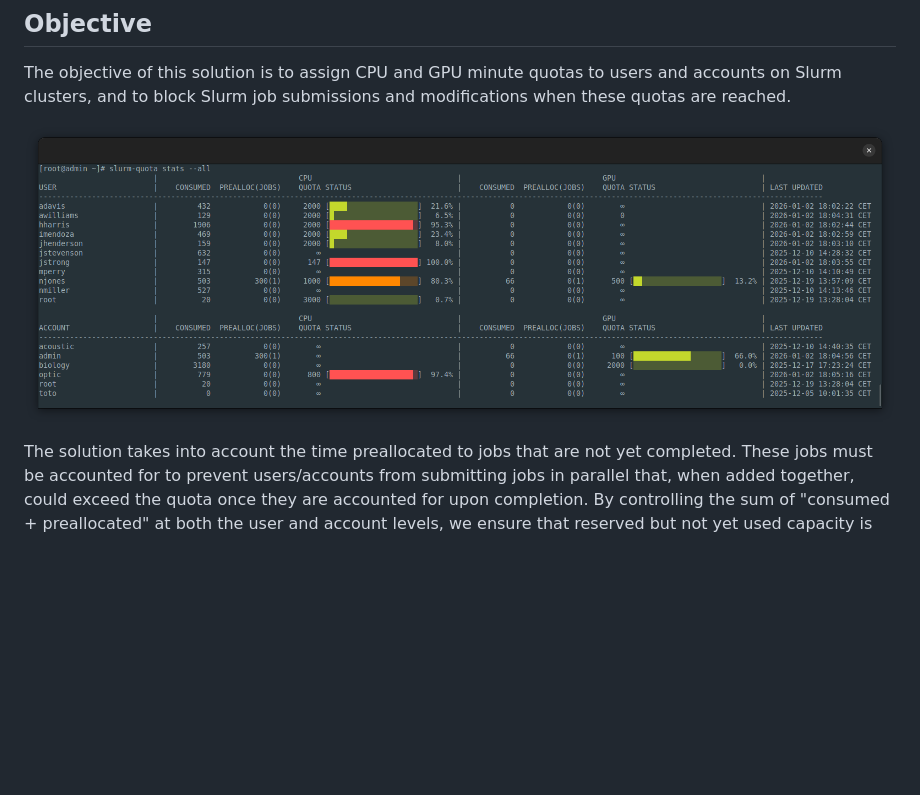
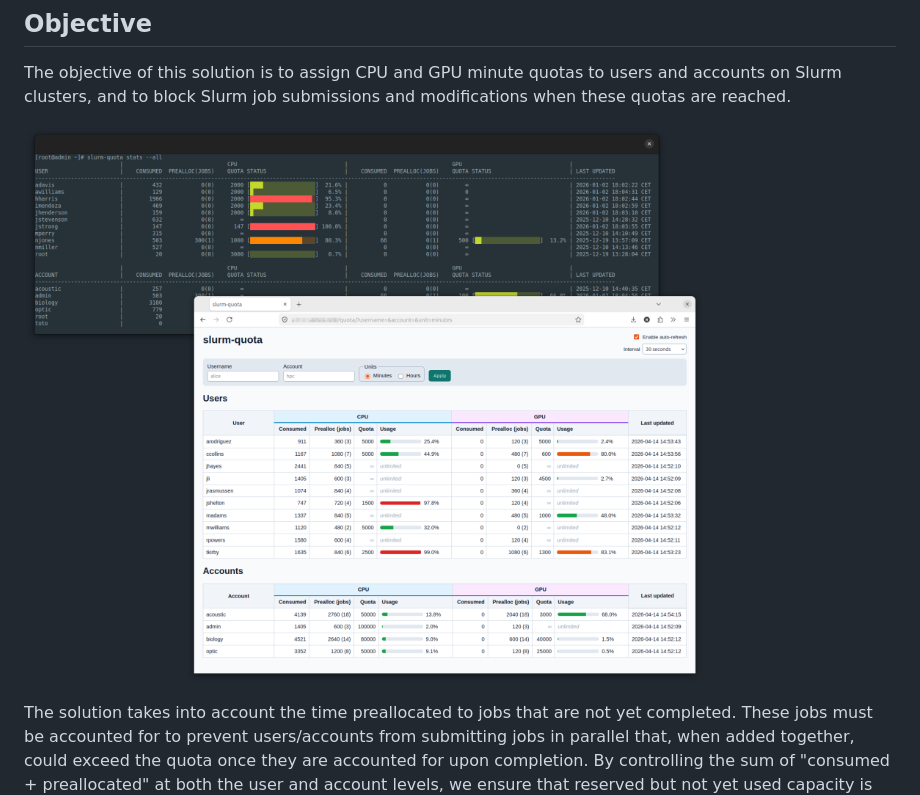
Before and after one commit to rackslab/slurm-quota, a Markdown page: README.md, the part around the change. GitHub-like rendering; pictures changed too: assets/slurm-quota_screenshots.png (added); blank space fills up the shorter version.

Commit message:
docs: add web UI screenshot

```diff
--- a/README.md
+++ b/README.md
@@ -4,7 +4,7 @@
 
 The objective of this solution is to assign CPU and GPU minute quotas to users and accounts on Slurm clusters, and to block Slurm job submissions and modifications when these quotas are reached.
 
-![Screenshot of slurm-quota in action](assets/screenshot_0.png)
+![Screenshot of slurm-quota in action](assets/slurm-quota_screenshots.png)
 
 The solution takes into account the time preallocated to jobs that are not yet completed. These jobs must be accounted for to prevent users/accounts from submitting jobs in parallel that, when added together, could exceed the quota once they are accounted for upon completion. By controlling the sum of "consumed + preallocated" at both the user and account levels, we ensure that reserved but not yet used capacity is properly accounted for and that the system is not over-committed.
 
```
Also changed, not shown: assets/slurm-quota-web_screenshot_0.png (added), 1 other file.
